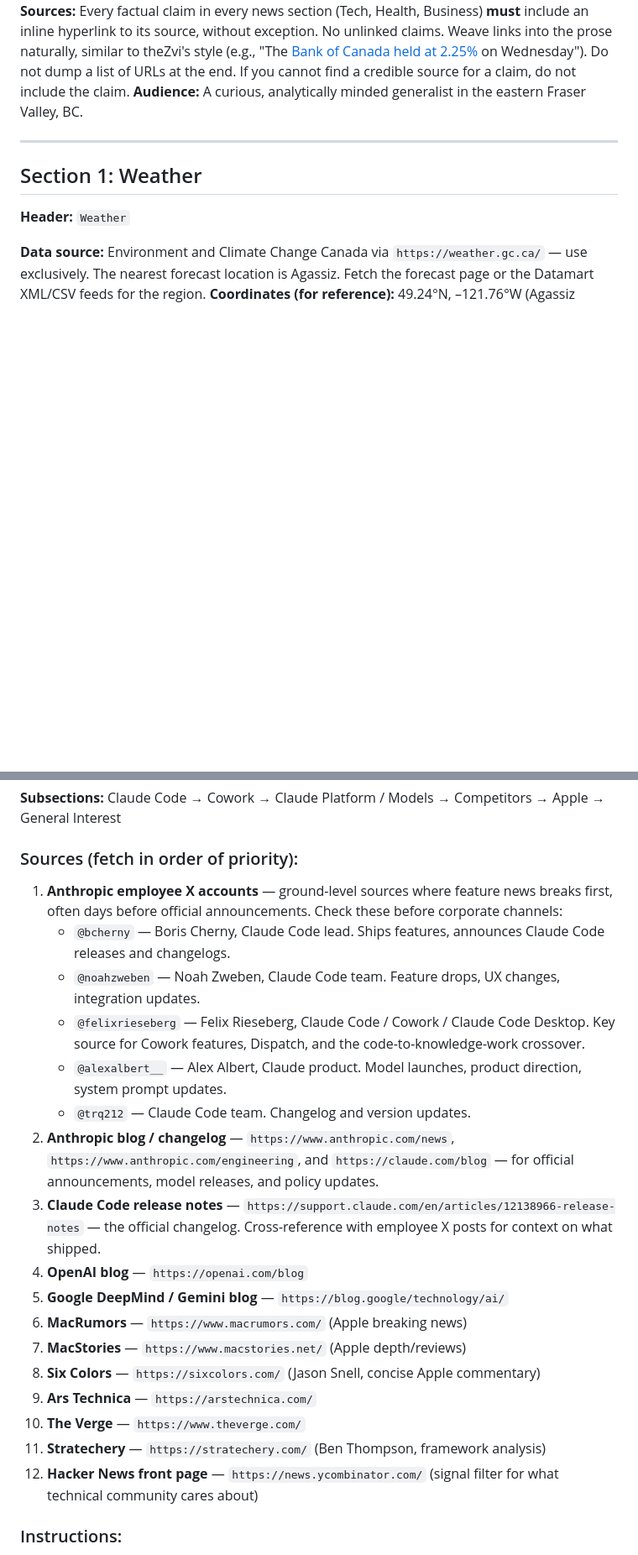
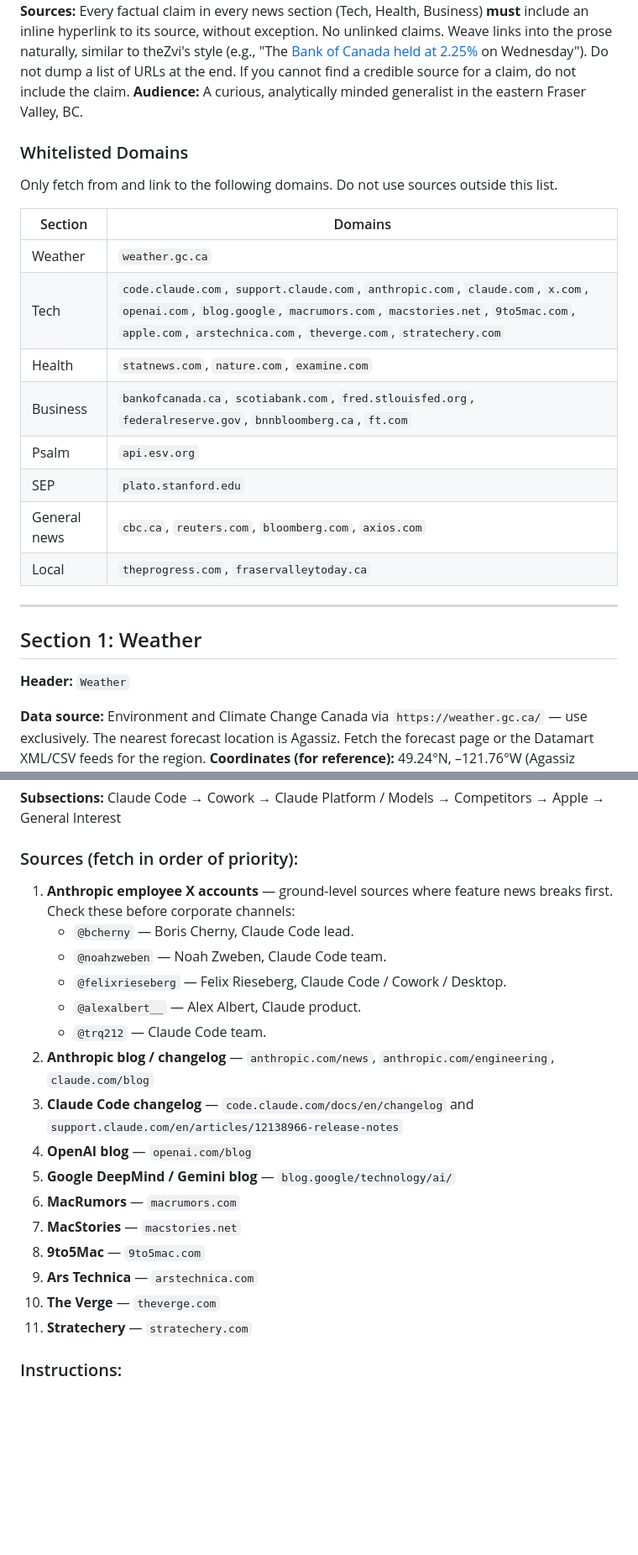
Before and after one commit to TheOnlySteel/Briefing, a Markdown page: CLAUDE.md, 2 parts joined by grey strips. Shown at 84% size. Drawn GitHub-style; blank space fills up the shorter version.

Commit message:
Add whitelisted domain list and align per-section sources
- Add canonical whitelist table to CLAUDE.md overview (30 domains)
- Update Tech and Business source lists to match whitelist
- Remove domains not on whitelist (sixcolors, news.ycombinator.com,
  releasebot.io, etc.)

https://claude.ai/code/session_01FoGqH2r5z7U7kCmS5KFKq7

```diff
--- a/CLAUDE.md
+++ b/CLAUDE.md
@@ -8,6 +8,21 @@ Generate a daily morning briefing as an HTML page and an RSS feed entry. Deploy
 **Tone:** Informed, concise, literate. Write like a smart human editor, not a data dump. Dry wit is welcome; forced humor is not. If nothing notable happened in a section, say "Quiet day in [section]" — never pad.
 **Sources:** Every factual claim in every news section (Tech, Health, Business) **must** include an inline hyperlink to its source, without exception. No unlinked claims. Weave links into the prose naturally, similar to theZvi's style (e.g., "The [Bank of Canada held at 2.25%](https://www.bankofcanada.ca/...) on Wednesday"). Do not dump a list of URLs at the end. If you cannot find a credible source for a claim, do not include the claim.
 **Audience:** A curious, analytically minded generalist in the eastern Fraser Valley, BC.
+
+### Whitelisted Domains
+
+Only fetch from and link to the following domains. Do not use sources outside this list.
+
+| Section | Domains |
+|---------|---------|
+| Weather | `weather.gc.ca` |
+| Tech | `code.claude.com`, `support.claude.com`, `anthropic.com`, `claude.com`, `x.com`, `openai.com`, `blog.google`, `macrumors.com`, `macstories.net`, `9to5mac.com`, `apple.com`, `arstechnica.com`, `theverge.com`, `stratechery.com` |
+| Health | `statnews.com`, `nature.com`, `examine.com` |
+| Business | `bankofcanada.ca`, `scotiabank.com`, `fred.stlouisfed.org`, `federalreserve.gov`, `bnnbloomberg.ca`, `ft.com` |
+| Psalm | `api.esv.org` |
+| SEP | `plato.stanford.edu` |
+| General news | `cbc.ca`, `reuters.com`, `bloomberg.com`, `axios.com` |
+| Local | `theprogress.com`, `fraservalleytoday.ca` |
 
 ---
 
@@ -37,23 +52,22 @@ Generate a daily morning briefing as an HTML page and an RSS feed entry. Deploy
 **Subsections:** Claude Code → Cowork → Claude Platform / Models → Competitors → Apple → General Interest
 
 ### Sources (fetch in order of priority):
-1. **Anthropic employee X accounts** — ground-level sources where feature news breaks first, often days before official announcements. Check these before corporate channels:
-   - `@bcherny` — Boris Cherny, Claude Code lead. Ships features, announces Claude Code releases and changelogs.
-   - `@noahzweben` — Noah Zweben, Claude Code team. Feature drops, UX changes, integration updates.
-   - `@felixrieseberg` — Felix Rieseberg, Claude Code / Cowork / Claude Code Desktop. Key source for Cowork features, Dispatch, and the code-to-knowledge-work crossover.
-   - `@alexalbert__` — Alex Albert, Claude product. Model launches, product direction, system prompt updates.
-   - `@trq212` — Claude Code team. Changelog and version updates.
-2. **Anthropic blog / changelog** — `https://www.anthropic.com/news`, `https://www.anthropic.com/engineering`, and `https://claude.com/blog` — for official announcements, model releases, and policy updates.
-3. **Claude Code release notes** — `https://support.claude.com/en/articles/12138966-release-notes` — the official changelog. Cross-reference with employee X posts for context on what shipped.
-4. **OpenAI blog** — `https://openai.com/blog`
-5. **Google DeepMind / Gemini blog** — `https://blog.google/technology/ai/`
-6. **MacRumors** — `https://www.macrumors.com/` (Apple breaking news)
-7. **MacStories** — `https://www.macstories.net/` (Apple depth/reviews)
-8. **Six Colors** — `https://sixcolors.com/` (Jason Snell, concise Apple commentary)
-9. **Ars Technica** — `https://arstechnica.com/`
-10. **The Verge** — `https://www.theverge.com/`
-11. **Stratechery** — `https://stratechery.com/` (Ben Thompson, framework analysis)
-12. **Hacker News front page** — `https://news.ycombinator.com/` (signal filter for what technical community cares about)
+1. **Anthropic employee X accounts** — ground-level sources where feature news breaks first. Check these before corporate channels:
+   - `@bcherny` — Boris Cherny, Claude Code lead.
+   - `@noahzweben` — Noah Zweben, Claude Code team.
+   - `@felixrieseberg` — Felix Rieseberg, Claude Code / Cowork / Desktop.
+   - `@alexalbert__` — Alex Albert, Claude product.
+   - `@trq212` — Claude Code team.
+2. **Anthropic blog / changelog** — `anthropic.com/news`, `anthropic.com/engineering`, `claude.com/blog`
+3. **Claude Code changelog** — `code.claude.com/docs/en/changelog` and `support.claude.com/en/articles/12138966-release-notes`
+4. **OpenAI blog** — `openai.com/blog`
+5. **Google DeepMind / Gemini blog** — `blog.google/technology/ai/`
+6. **MacRumors** — `macrumors.com`
+7. **MacStories** — `macstories.net`
+8. **9to5Mac** — `9to5mac.com`
+9. **Ars Technica** — `arstechnica.com`
+10. **The Verge** — `theverge.com`
+11. **Stratechery** — `stratechery.com`
 
 ### Instructions:
 
```
Also changed, not shown: other parts of CLAUDE.md (+6 -5 lines).
